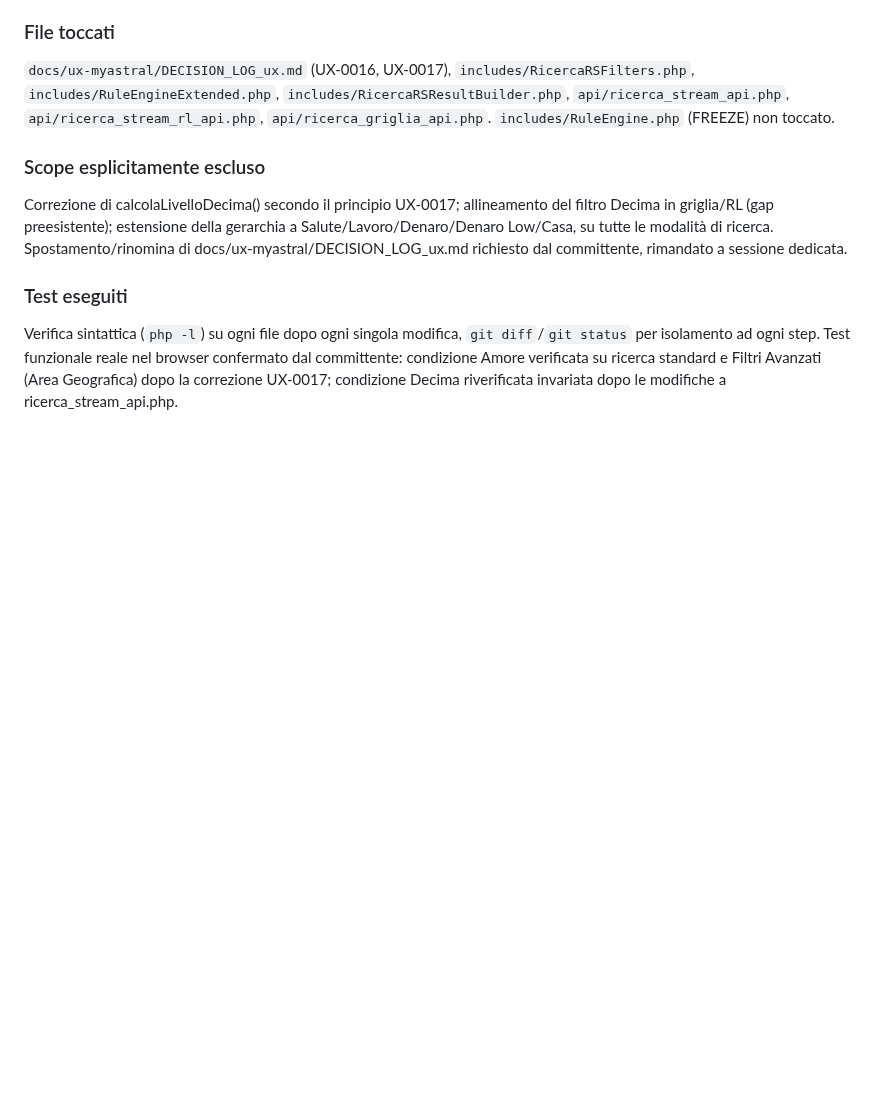
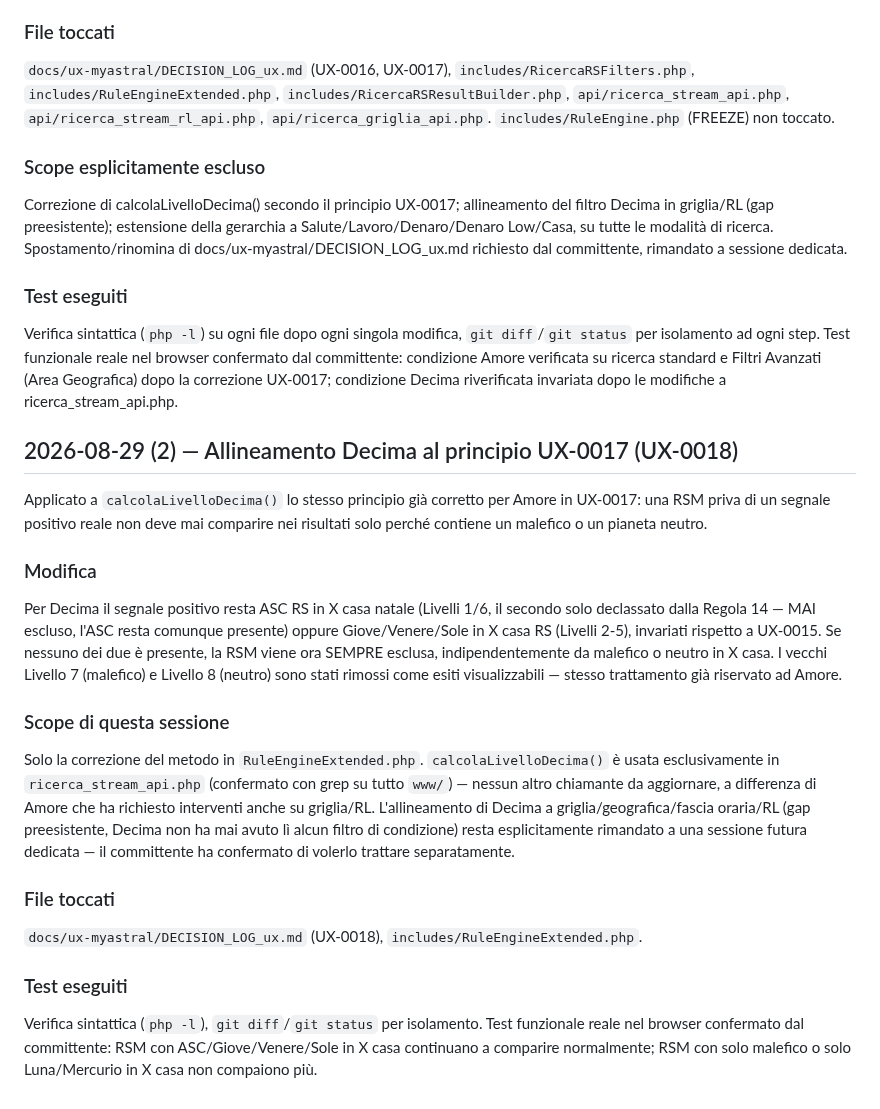
Before and after one commit to ldweb05/astrolab, a Markdown page: docs/HANDOVER_OPERATIVO_astrolab.md, the part around the change. Drawn GitHub-style; blank space fills up the shorter version.

Commit message:
docs: voce handover 2026-08-29 (2) - allineamento Decima a UX-0017 (UX-0018)

```diff
--- a/docs/HANDOVER_OPERATIVO_astrolab.md
+++ b/docs/HANDOVER_OPERATIVO_astrolab.md
@@ -3737,3 +3737,38 @@ nel browser confermato dal committente: condizione Amore verificata su
 ricerca standard e Filtri Avanzati (Area Geografica) dopo la correzione
 UX-0017; condizione Decima riverificata invariata dopo le modifiche a
 ricerca_stream_api.php.
+
+## 2026-08-29 (2) — Allineamento Decima al principio UX-0017 (UX-0018)
+
+Applicato a `calcolaLivelloDecima()` lo stesso principio già corretto per
+Amore in UX-0017: una RSM priva di un segnale positivo reale non deve mai
+comparire nei risultati solo perché contiene un malefico o un pianeta
+neutro.
+
+### Modifica
+Per Decima il segnale positivo resta ASC RS in X casa natale (Livelli 1/6,
+il secondo solo declassato dalla Regola 14 — MAI escluso, l'ASC resta
+comunque presente) oppure Giove/Venere/Sole in X casa RS (Livelli 2-5),
+invariati rispetto a UX-0015. Se nessuno dei due è presente, la RSM viene
+ora SEMPRE esclusa, indipendentemente da malefico o neutro in X casa. I
+vecchi Livello 7 (malefico) e Livello 8 (neutro) sono stati rimossi come
+esiti visualizzabili — stesso trattamento già riservato ad Amore.
+
+### Scope di questa sessione
+Solo la correzione del metodo in `RuleEngineExtended.php`.
+`calcolaLivelloDecima()` è usata esclusivamente in `ricerca_stream_api.php`
+(confermato con grep su tutto `www/`) — nessun altro chiamante da
+aggiornare, a differenza di Amore che ha richiesto interventi anche su
+griglia/RL. L'allineamento di Decima a griglia/geografica/fascia
+oraria/RL (gap preesistente, Decima non ha mai avuto lì alcun filtro di
+condizione) resta esplicitamente rimandato a una sessione futura dedicata
+— il committente ha confermato di volerlo trattare separatamente.
+
+### File toccati
+`docs/ux-myastral/DECISION_LOG_ux.md` (UX-0018), `includes/RuleEngineExtended.php`.
+
+### Test eseguiti
+Verifica sintattica (`php -l`), `git diff`/`git status` per isolamento.
+Test funzionale reale nel browser confermato dal committente: RSM con
+ASC/Giove/Venere/Sole in X casa continuano a comparire normalmente; RSM
+con solo malefico o solo Luna/Mercurio in X casa non compaiono più.
```
